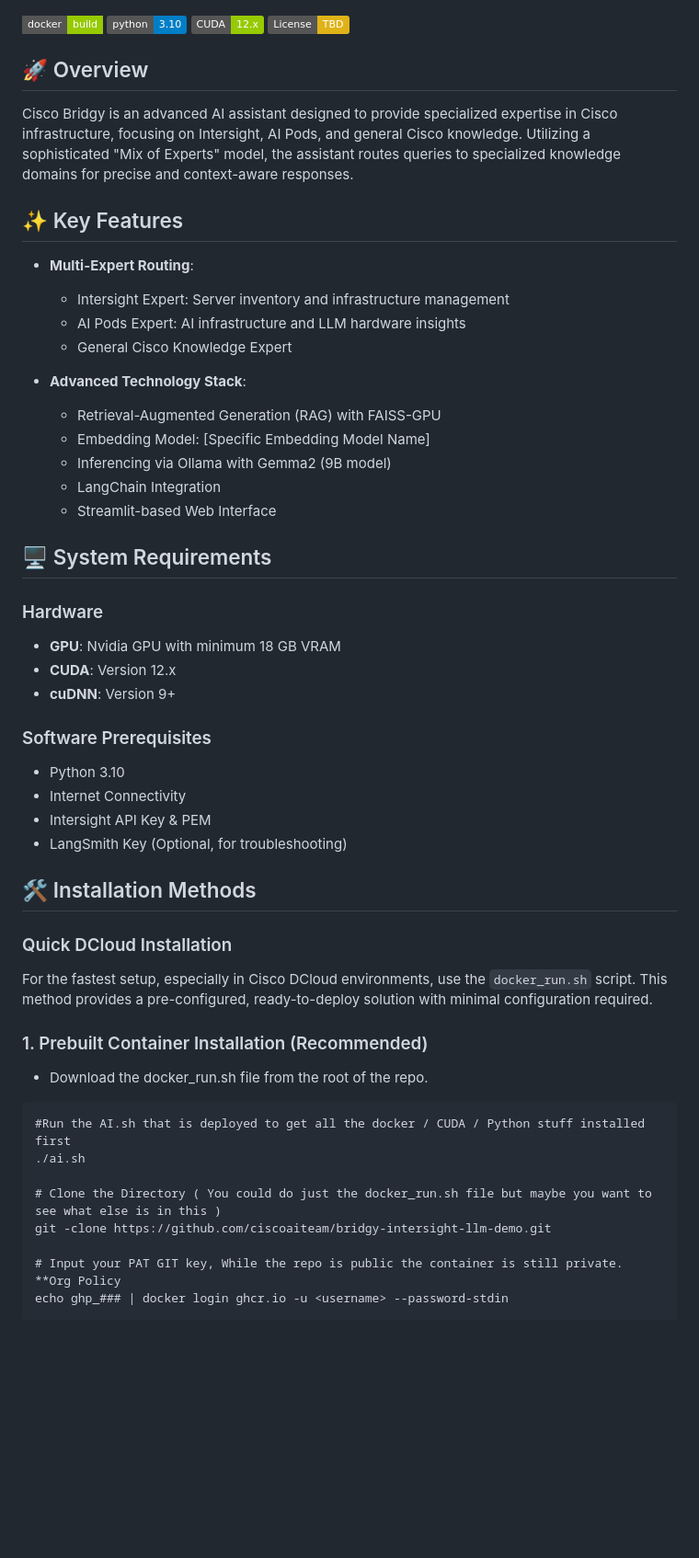
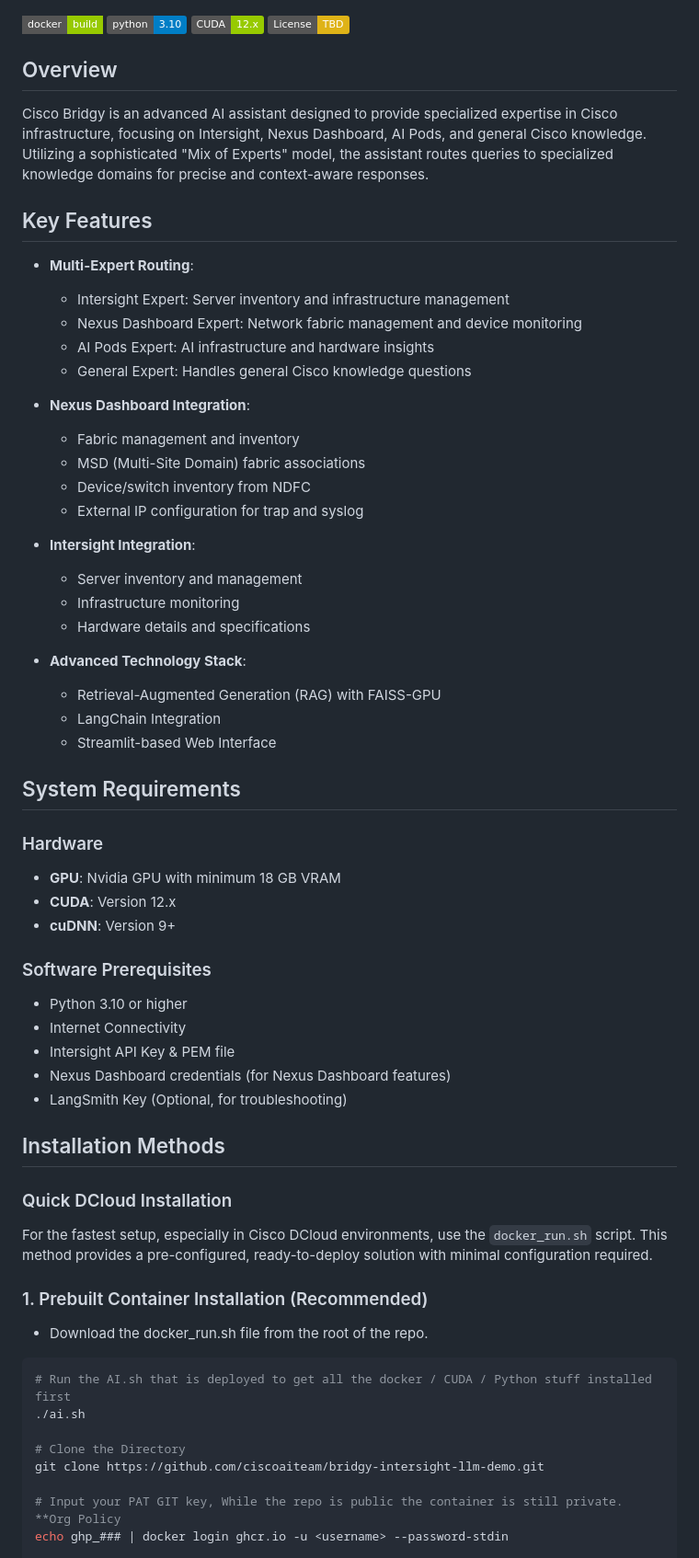
Before and after one commit to ciscoaiteam/bridgy-intersight-llm-demo, a Markdown page: README.md, the part around one of its changes. Shown at 92% size. Drawn GitHub-style; badges without logos; blank space fills up the shorter version.

Commit message:
Combined the two readme files

````diff
--- a/README.md
+++ b/README.md
@@ -7,27 +7,35 @@
 [![CUDA Support](https://img.shields.io/badge/CUDA-12.x-green.svg)](https://developer.nvidia.com/cuda-downloads)
 [![License](https://img.shields.io/badge/License-TBD-yellow.svg)](#license)
 
+## Overview
 
+Cisco Bridgy is an advanced AI assistant designed to provide specialized expertise in Cisco infrastructure, focusing on Intersight, Nexus Dashboard, AI Pods, and general Cisco knowledge. Utilizing a sophisticated "Mix of Experts" model, the assistant routes queries to specialized knowledge domains for precise and context-aware responses.
 
-## 🚀 Overview
-
-Cisco Bridgy is an advanced AI assistant designed to provide specialized expertise in Cisco infrastructure, focusing on Intersight, AI Pods, and general Cisco knowledge. Utilizing a sophisticated "Mix of Experts" model, the assistant routes queries to specialized knowledge domains for precise and context-aware responses.
-
-## ✨ Key Features
+## Key Features
 
 - **Multi-Expert Routing**:
   - Intersight Expert: Server inventory and infrastructure management
-  - AI Pods Expert: AI infrastructure and LLM hardware insights
-  - General Cisco Knowledge Expert
+  - Nexus Dashboard Expert: Network fabric management and device monitoring
+  - AI Pods Expert: AI infrastructure and hardware insights
+  - General Expert: Handles general Cisco knowledge questions
+
+- **Nexus Dashboard Integration**:
+  - Fabric management and inventory
+  - MSD (Multi-Site Domain) fabric associations
+  - Device/switch inventory from NDFC
+  - External IP configuration for trap and syslog
+
+- **Intersight Integration**:
+  - Server inventory and management
+  - Infrastructure monitoring
+  - Hardware details and specifications
 
 - **Advanced Technology Stack**:
   - Retrieval-Augmented Generation (RAG) with FAISS-GPU
-  - Embedding Model: [Specific Embedding Model Name]
-  - Inferencing via Ollama with Gemma2 (9B model)
   - LangChain Integration
   - Streamlit-based Web Interface
 
-## 🖥️ System Requirements
+## System Requirements
 
 ### Hardware
 - **GPU**: Nvidia GPU with minimum 18 GB VRAM
@@ -35,12 +43,13 @@ Cisco Bridgy is an advanced AI assistant designed to provide specialized experti
 - **cuDNN**: Version 9+
 
 ### Software Prerequisites
-- Python 3.10
+- Python 3.10 or higher
 - Internet Connectivity
-- Intersight API Key & PEM
+- Intersight API Key & PEM file
+- Nexus Dashboard credentials (for Nexus Dashboard features)
 - LangSmith Key (Optional, for troubleshooting)
 
-## 🛠️ Installation Methods
+## Installation Methods
 
 ### Quick DCloud Installation
 
@@ -49,12 +58,12 @@ For the fastest setup, especially in Cisco DCloud environments, use the `docker_
 ### 1. Prebuilt Container Installation (Recommended)
 
 - Download the docker_run.sh file from the root of the repo.
-```
-#Run the AI.sh that is deployed to get all the docker / CUDA / Python stuff installed first
+```bash
+# Run the AI.sh that is deployed to get all the docker / CUDA / Python stuff installed first
 ./ai.sh
 
-# Clone the Directory ( You could do just the docker_run.sh file but maybe you want to see what else is in this )
-git -clone https://github.com/ciscoaiteam/bridgy-intersight-llm-demo.git
+# Clone the Directory
+git clone https://github.com/ciscoaiteam/bridgy-intersight-llm-demo.git
 
 # Input your PAT GIT key, While the repo is public the container is still private. **Org Policy
 echo ghp_### | docker login ghcr.io -u <username> --password-stdin
````
Also changed, not shown: other parts of README.md (+94 -37 lines), bridgyv2-main/README.md (deleted, +0 -125 lines).
